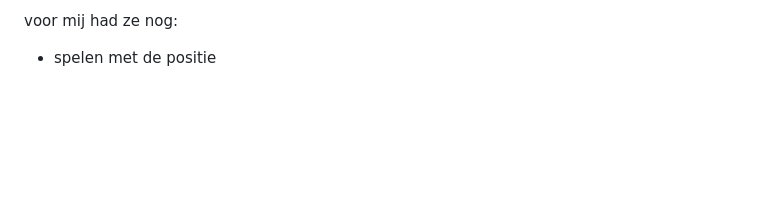
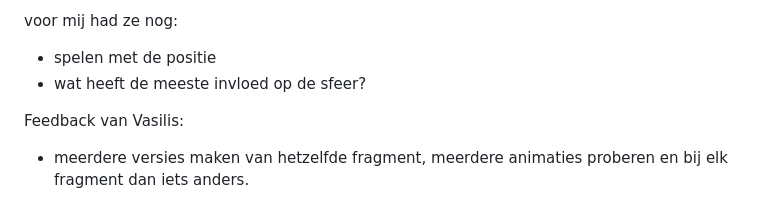
Before and after one commit to KabouterGeitje/HCD, a Markdown page: README.md, the part around the change. Drawn GitHub-style; folded sections open; blank space fills up the shorter version.

```diff
--- a/README.md
+++ b/README.md
@@ -66,5 +66,8 @@ Na het feedback moment ben ik begonnen met het maken van een website en ging ik
 
 voor mij had ze nog:
  - spelen met de positie
+ - wat heeft de meeste invloed op de sfeer?
 
+Feedback van Vasilis:
+- meerdere versies maken van hetzelfde fragment, meerdere animaties proberen en bij elk fragment dan iets anders.
 </details>
```
